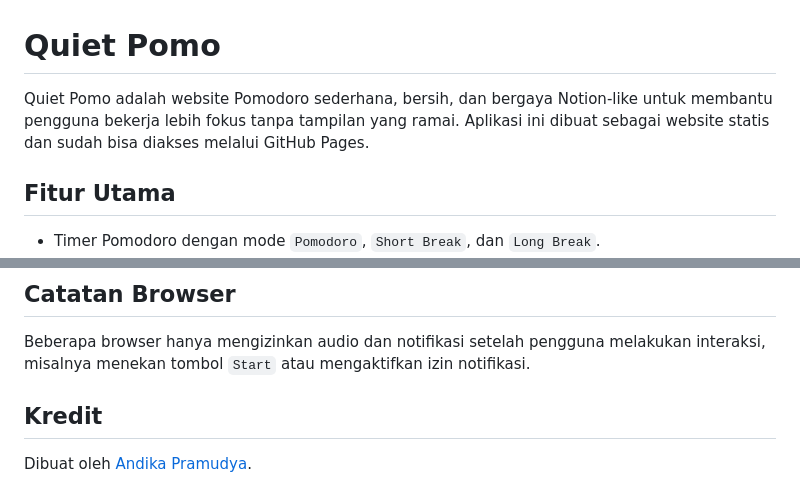
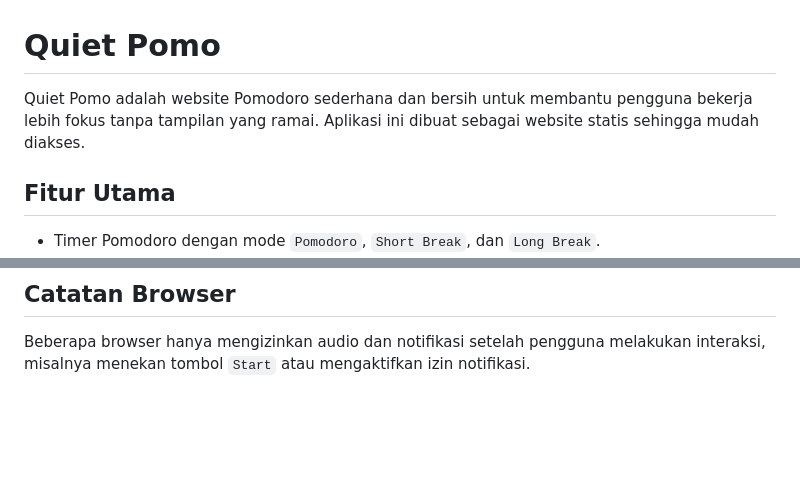
Before and after one commit to andikapramudyadika/Quiet-Pomo, a Markdown page: README.md, 2 parts joined by grey strips. GitHub-like rendering; blank space fills up the shorter version.

```diff
--- a/README.md
+++ b/README.md
@@ -1,6 +1,6 @@
 # Quiet Pomo
 
-Quiet Pomo adalah website Pomodoro sederhana, bersih, dan bergaya Notion-like untuk membantu pengguna bekerja lebih fokus tanpa tampilan yang ramai. Aplikasi ini dibuat sebagai website statis dan sudah bisa diakses melalui GitHub Pages.
+Quiet Pomo adalah website Pomodoro sederhana dan bersih untuk membantu pengguna bekerja lebih fokus tanpa tampilan yang ramai. Aplikasi ini dibuat sebagai website statis sehingga mudah diakses.
 
 ## Fitur Utama
 
@@ -93,7 +93,3 @@ http://localhost:5173
 ## Catatan Browser
 
 Beberapa browser hanya mengizinkan audio dan notifikasi setelah pengguna melakukan interaksi, misalnya menekan tombol `Start` atau mengaktifkan izin notifikasi.
-
-## Kredit
-
-Dibuat oleh [Andika Pramudya](https://www.instagram.com/andikapramudyadika/).
```
